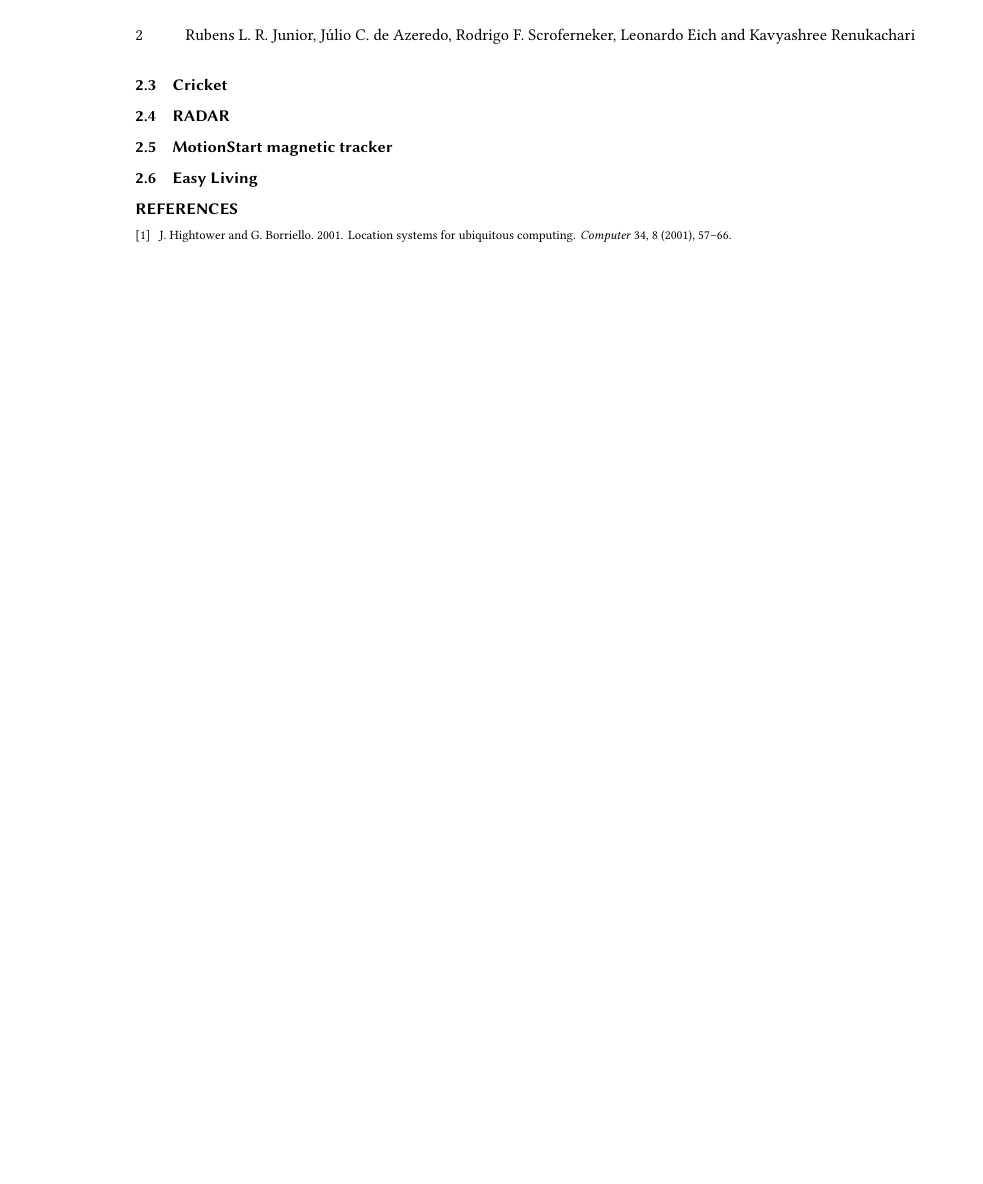
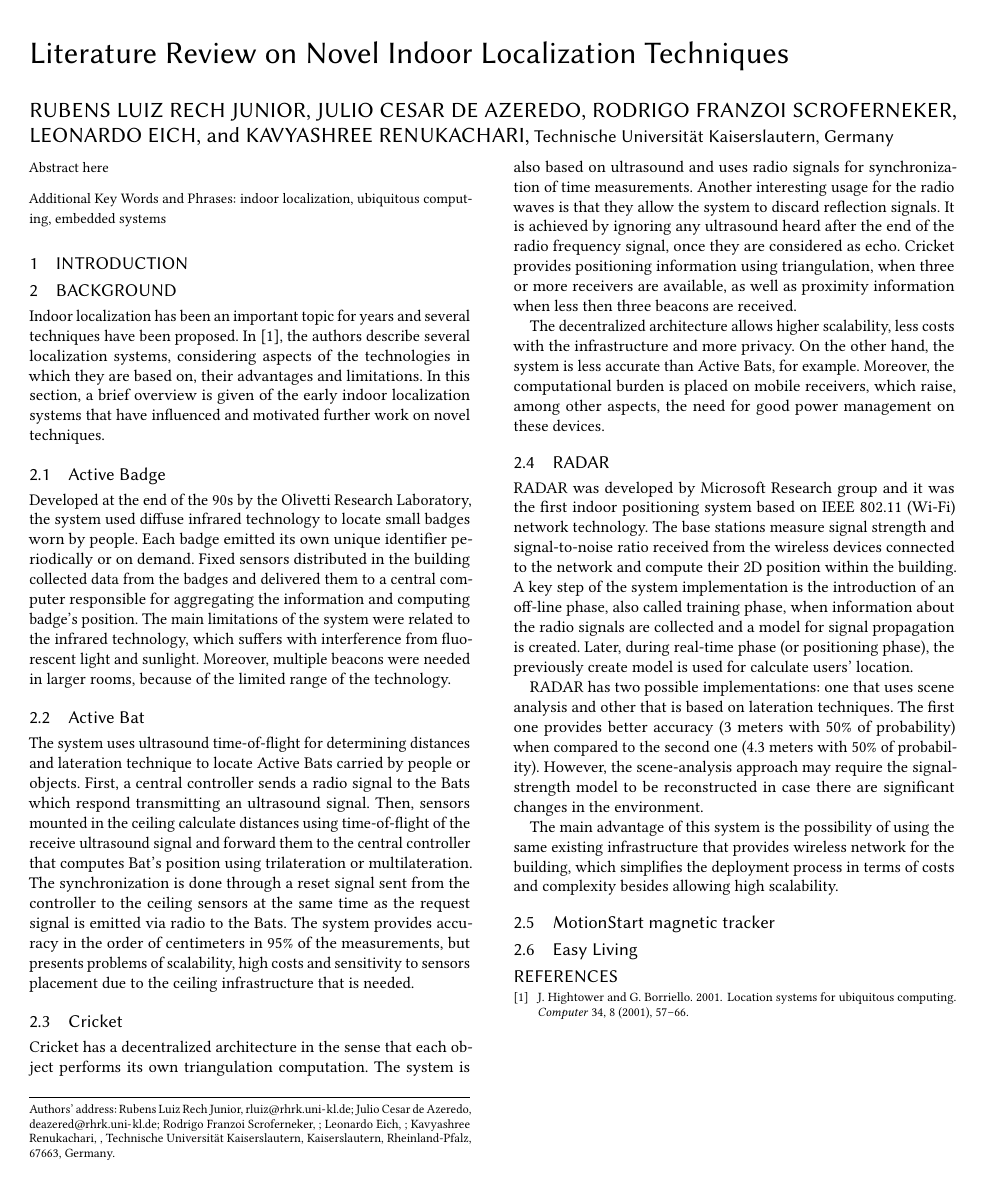
Before and after one commit to rubensrech/Indoor-localization-techniques-review, a LaTeX paper (main.tex, which reads src/background.tex): page 2 of 2 before the commit and the whole page after it. Compiled offline with pdfLaTeX.

Commit message:
background: Cricket and RADAR

```diff
--- a/main.tex
+++ b/main.tex
@@ -33,7 +33,8 @@
 
 %%%% Generic manuscript mode, required for submission
 %%%% and peer review
-\documentclass[manuscript,screen,nonacm]{acmart}
+% \documentclass[manuscript,screen,nonacm]{acmart}
+\documentclass[acmtog,authorversion,nonacm]{acmart}
 
 %%
 %% \BibTeX command to typeset BibTeX logo in the docs
--- a/src/background.tex
+++ b/src/background.tex
@@ -1,17 +1,32 @@
 \section{Background}
 
-Indoor localization has been an important topic for years and several techniques have been proposed. In \cite{locSysUbiComp}, the authors describe several localization systems, considering aspects of the technologies in which they are based on, their advantages and limitations. In this section, a brief overview of the early indoor localization systems is given.
+Indoor localization has been an important topic for years and several techniques have been proposed. In \cite{locSysUbiComp}, the authors describe several localization systems, considering aspects of the technologies in which they are based on, their advantages and limitations. In this section, a brief overview is given of the early indoor localization systems that have influenced and motivated further work on novel techniques.
 
 \subsection{Active Badge}
+% Cite paper
 Developed at the end of the 90s by the Olivetti Research Laboratory, the system used diffuse infrared technology to locate small badges worn by people. Each badge emitted its own unique identifier periodically or on demand. Fixed sensors distributed in the building collected data from the badges and delivered them to a central computer responsible for aggregating the information and computing badge's position. The main limitations of the system were related to the infrared technology, which suffers with interference from fluorescent light and sunlight. Moreover, multiple beacons were needed in larger rooms, because of the limited range of the technology.
 
 \subsection{Active Bat}
-The system uses ultrasound time-of-flight for determining distances and lateration technique to locate Active Bats carried by people or objects. First, a central controller sends a radio signal to the Bats which respond transmitting an ultrasound signal. Then, sensors mounted in the ceiling calculate distances using time-of-flight of the receive ultrasound signal and forward them to the central controller that computes Bat's position using trilateration or multilateration. Synchronization is done through a reset signal sent from the controller to the ceiling sensors at the same time as the request signal is emitted via radio to the Bats. The system provides accuracy in the order of centimeters in 95\% of the measurements, but presents problems of scalability, high costs and sensitivity to sensors placement due to the ceiling infrastructure that is needed.
+% Cite paper
+The system uses ultrasound time-of-flight for determining distances and lateration technique to locate Active Bats carried by people or objects. First, a central controller sends a radio signal to the Bats which respond transmitting an ultrasound signal. Then, sensors mounted in the ceiling calculate distances using time-of-flight of the receive ultrasound signal and forward them to the central controller that computes Bat's position using trilateration or multilateration. The synchronization is done through a reset signal sent from the controller to the ceiling sensors at the same time as the request signal is emitted via radio to the Bats. The system provides accuracy in the order of centimeters in 95\% of the measurements, but presents problems of scalability, high costs and sensitivity to sensors placement due to the ceiling infrastructure that is needed.
 
 \subsection{Cricket}
+% Cite paper
+Cricket has a decentralized architecture in the sense that each object performs its own triangulation computation. The system is also based on ultrasound and uses radio signals for synchronization of time measurements. Another interesting usage for the radio waves is that they allow the system to discard reflection signals. It is achieved by ignoring any ultrasound heard after the end of the radio frequency signal, once they are considered as echo. Cricket provides positioning information using triangulation, when three or more receivers are available, as well as proximity information when less then three beacons are received.
+
+The decentralized architecture allows higher scalability, less costs with the infrastructure and more privacy. On the other hand, the system is less accurate than Active Bats, for example. Moreover, the computational burden is placed on mobile receivers, which raise, among other aspects, the need for good power management on these devices.
 
 \subsection{RADAR}
+% Cite paper
+RADAR was developed by Microsoft Research group and it was the first indoor positioning system based on IEEE 802.11 (Wi-Fi) network technology. The base stations measure signal strength and signal-to-noise ratio received from the wireless devices connected to the network and compute their 2D position within the building. A key step of the system implementation is the introduction of an off-line phase, also called training phase, when information about the radio signals are collected and a model for signal propagation is created. Later, during real-time phase (or positioning phase), the previously create model is used for calculate users' location.
+
+RADAR has two possible implementations: one that uses scene analysis and other that is based on lateration techniques. The first one provides better accuracy (3 meters with 50\% of probability) when compared to the second one (4.3 meters with 50\% of probability). However, the scene-analysis approach may require the signal-strength model to be reconstructed in case there are significant changes in the environment.
+
+The main advantage of this system is the possibility of using the same existing infrastructure that provides wireless network for the building, which simplifies the deployment process in terms of costs and complexity besides allowing high scalability.
 
 \subsection{MotionStart magnetic tracker}
+% Cite paper
+
 
 \subsection{Easy Living}
+% Cite paper
```
